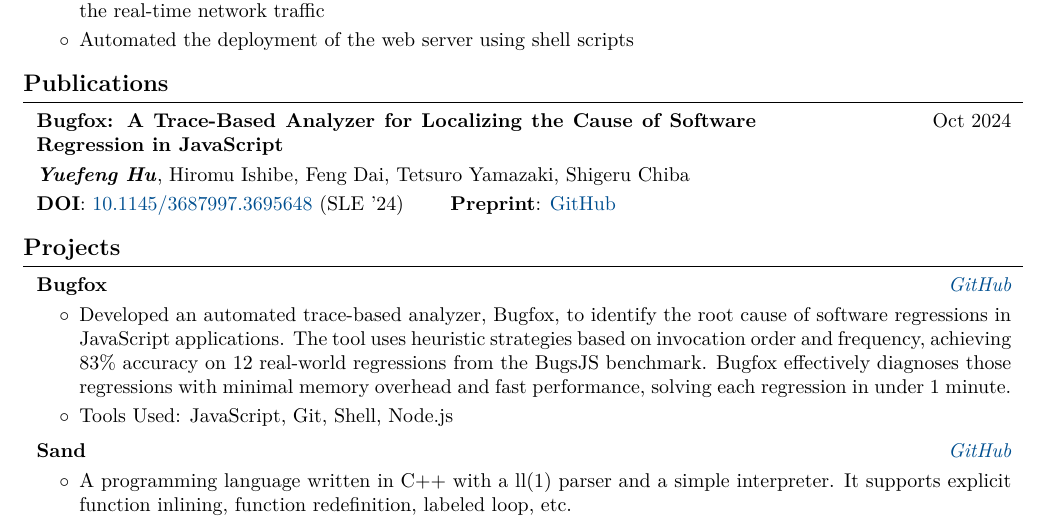
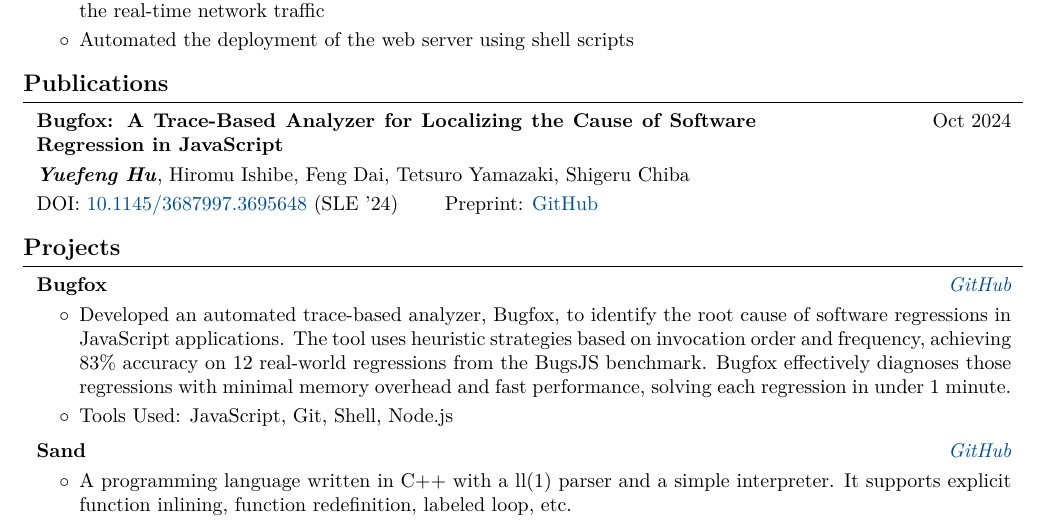
Before and after one commit to IceFox99/icefox99.github.io, a LaTeX CV (cv/resume.tex): part of the page, cut so that both start at the same text. Compiled offline with pdfLaTeX.

Commit message:
Updated the font type in publication section.

```diff
--- a/cv/resume.tex
+++ b/cv/resume.tex
@@ -265,9 +265,9 @@
             \vspace{0.10 cm}
 
             \begin{onecolentry}
-				\textbf{DOI}: \href{https://doi.org/10.1145/3687997.3695648}{10.1145/3687997.3695648} (SLE '24)
+				DOI: \href{https://doi.org/10.1145/3687997.3695648}{10.1145/3687997.3695648} (SLE '24)
 				\qquad
-				\textbf{Preprint}: \href{https://icefox99.github.io/publ/SLE2024-Bugfox.pdf}{GitHub}
+				Preprint: \href{https://icefox99.github.io/publ/SLE2024-Bugfox.pdf}{GitHub}
 			\end{onecolentry}
         \end{samepage}
 
```
Also changed, not shown: cv/resume.pdf.
